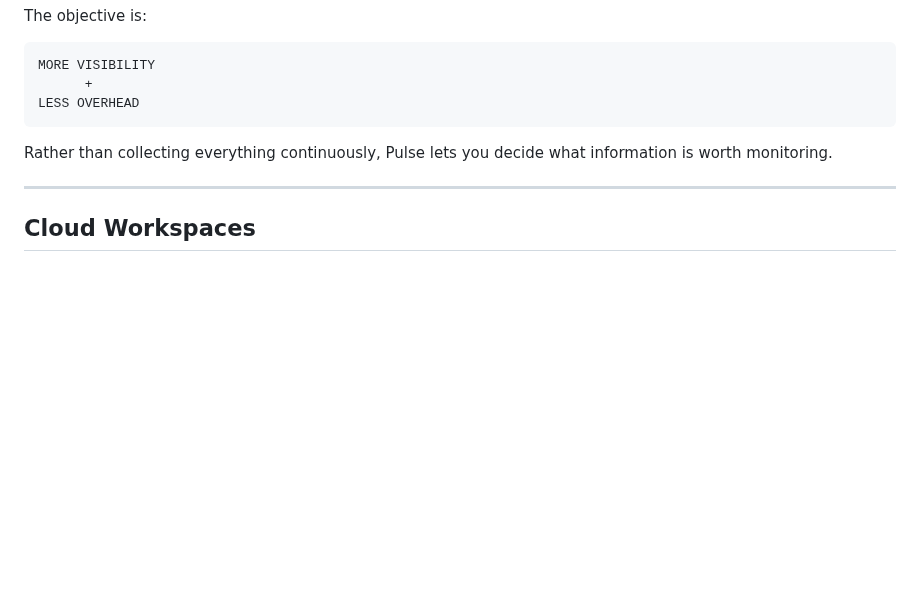
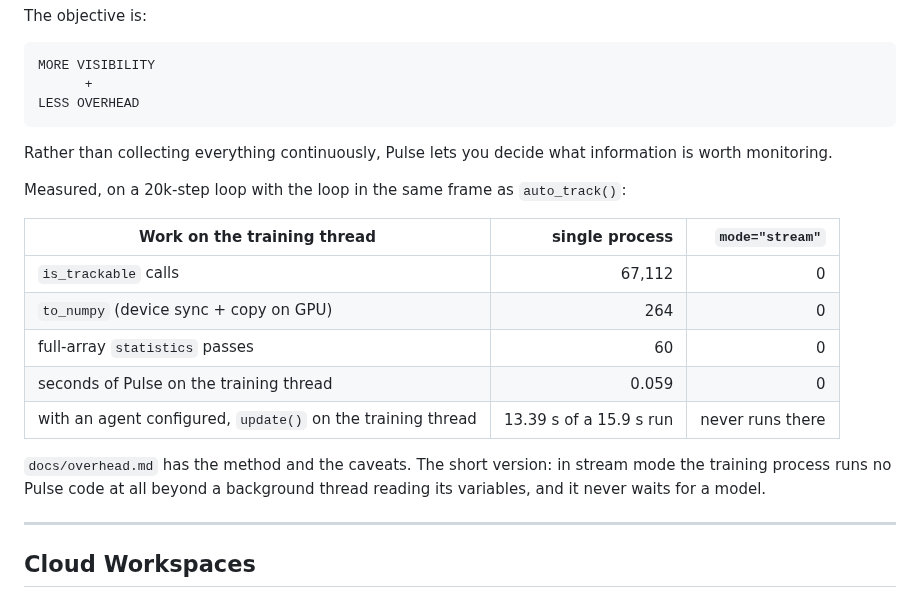
Before and after one commit to codeyash09/PulseML, a Markdown page: README.md, the part around one of its changes. GitHub-like rendering; blank space fills up the shorter version.

```diff
--- a/README.md
+++ b/README.md
@@ -461,6 +553,20 @@ LESS OVERHEAD
 
 Rather than collecting everything continuously, Pulse lets you decide what information is worth monitoring.
 
+Measured, on a 20k-step loop with the loop in the same frame as `auto_track()`:
+
+| Work on the training thread | single process | `mode="stream"` |
+|---|---:|---:|
+| `is_trackable` calls | 67,112 | 0 |
+| `to_numpy` (device sync + copy on GPU) | 264 | 0 |
+| full-array `statistics` passes | 60 | 0 |
+| seconds of Pulse on the training thread | 0.059 | 0 |
+| with an agent configured, `update()` on the training thread | 13.39 s of a 15.9 s run | never runs there |
+
+`docs/overhead.md` has the method and the caveats. The short version: in stream mode the
+training process runs no Pulse code at all beyond a background thread reading its
+variables, and it never waits for a model.
+
 ---
 
 ## Cloud Workspaces
```
Also changed, not shown: other parts of README.md (+92 -0 lines), docs/overhead.md (added, +43 -0 lines).
